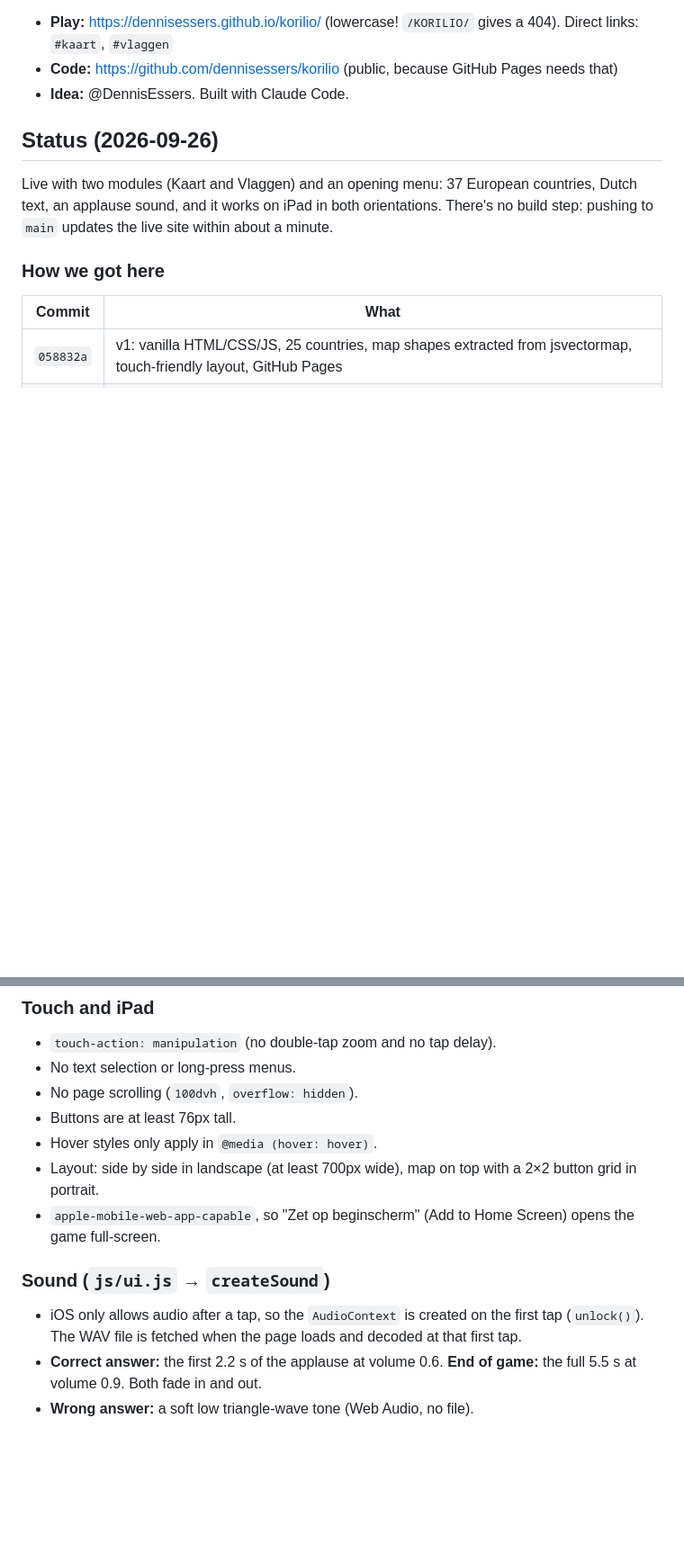
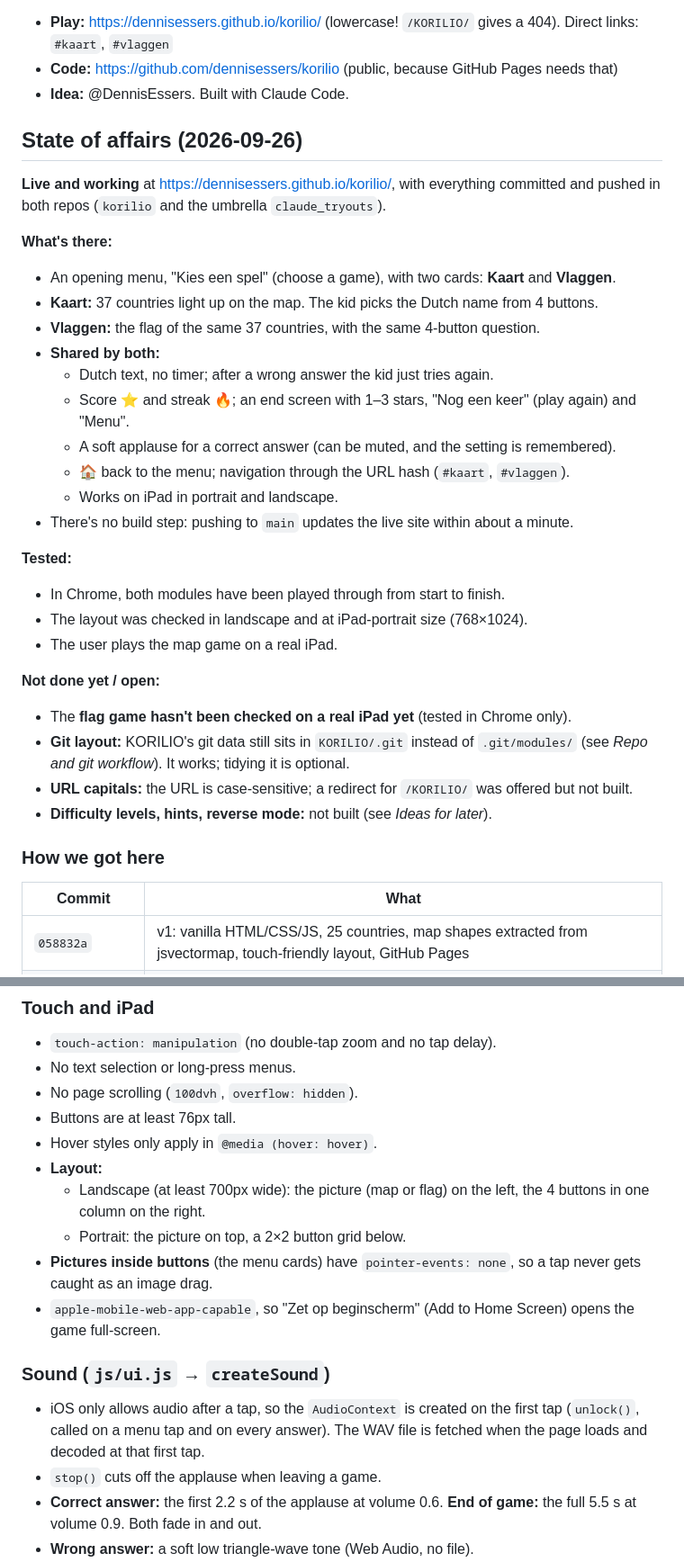
Before and after one commit to dennisessers/korilio, a Markdown page: PROJECT.md, 2 parts joined by grey strips. Shown at 90% size. Drawn GitHub-style; blank space fills up the shorter version.

```diff
--- a/PROJECT.md
+++ b/PROJECT.md
@@ -10,9 +10,32 @@ Everything is in Dutch, built for touch on an iPad, with no timer and no penalti
 - **Code:** https://github.com/dennisessers/korilio (public, because GitHub Pages needs that)
 - **Idea:** @DennisEssers. Built with Claude Code.
 
-## Status (2026-09-26)
+## State of affairs (2026-09-26)
 
-Live with two modules (Kaart and Vlaggen) and an opening menu: 37 European countries, Dutch text, an applause sound, and it works on iPad in both orientations. There's no build step: pushing to `main` updates the live site within about a minute.
+**Live and working** at https://dennisessers.github.io/korilio/, with everything committed and pushed in both repos (`korilio` and the umbrella `claude_tryouts`).
+
+**What's there:**
+- An opening menu, "Kies een spel" (choose a game), with two cards: **Kaart** and **Vlaggen**.
+- **Kaart:** 37 countries light up on the map. The kid picks the Dutch name from 4 buttons.
+- **Vlaggen:** the flag of the same 37 countries, with the same 4-button question.
+- **Shared by both:**
+  - Dutch text, no timer; after a wrong answer the kid just tries again.
+  - Score ⭐ and streak 🔥; an end screen with 1–3 stars, "Nog een keer" (play again) and "Menu".
+  - A soft applause for a correct answer (can be muted, and the setting is remembered).
+  - 🏠 back to the menu; navigation through the URL hash (`#kaart`, `#vlaggen`).
+  - Works on iPad in portrait and landscape.
+- There's no build step: pushing to `main` updates the live site within about a minute.
+
+**Tested:**
+- In Chrome, both modules have been played through from start to finish.
+- The layout was checked in landscape and at iPad-portrait size (768×1024).
+- The user plays the map game on a real iPad.
+
+**Not done yet / open:**
+- The **flag game hasn't been checked on a real iPad yet** (tested in Chrome only).
+- **Git layout:** KORILIO's git data still sits in `KORILIO/.git` instead of `.git/modules/` (see *Repo and git workflow*). It works; tidying it is optional.
+- **URL capitals:** the URL is case-sensitive; a redirect for `/KORILIO/` was offered but not built.
+- **Difficulty levels, hints, reverse mode:** not built (see *Ideas for later*).
 
 ### How we got here
 
@@ -113,12 +143,16 @@ Borders are white 1px lines with `vector-effect: non-scaling-stroke`, so they lo
 - No page scrolling (`100dvh`, `overflow: hidden`).
 - Buttons are at least 76px tall.
 - Hover styles only apply in `@media (hover: hover)`.
-- Layout: side by side in landscape (at least 700px wide), map on top with a 2×2 button grid in portrait.
+- **Layout:**
+  - Landscape (at least 700px wide): the picture (map or flag) on the left, the 4 buttons in one column on the right.
+  - Portrait: the picture on top, a 2×2 button grid below.
+- **Pictures inside buttons** (the menu cards) have `pointer-events: none`, so a tap never gets caught as an image drag.
 - `apple-mobile-web-app-capable`, so "Zet op beginscherm" (Add to Home Screen) opens the game full-screen.
 
 ### Sound (`js/ui.js` → `createSound`)
 
-- iOS only allows audio after a tap, so the `AudioContext` is created on the first tap (`unlock()`). The WAV file is fetched when the page loads and decoded at that first tap.
+- iOS only allows audio after a tap, so the `AudioContext` is created on the first tap (`unlock()`, called on a menu tap and on every answer). The WAV file is fetched when the page loads and decoded at that first tap.
+- `stop()` cuts off the applause when leaving a game.
 - **Correct answer:** the first 2.2 s of the applause at volume 0.6. **End of game:** the full 5.5 s at volume 0.9. Both fade in and out.
 - **Wrong answer:** a soft low triangle-wave tone (Web Audio, no file).
 - The 🔊/🔇 setting is saved in `localStorage` under `korilio.sound`. The iPad's silent switch also mutes the game.
```
Also changed, not shown: other parts of PROJECT.md (+16 -8 lines).
